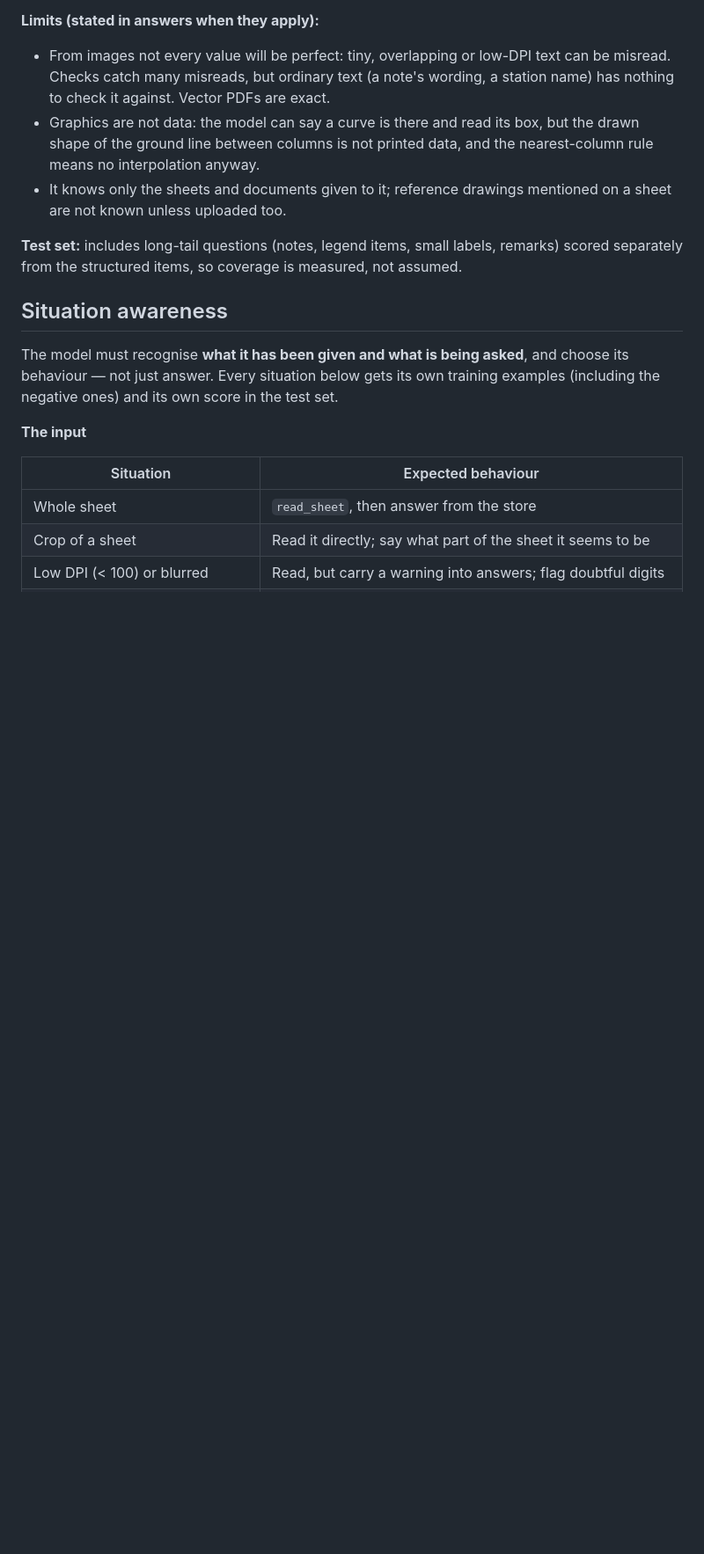
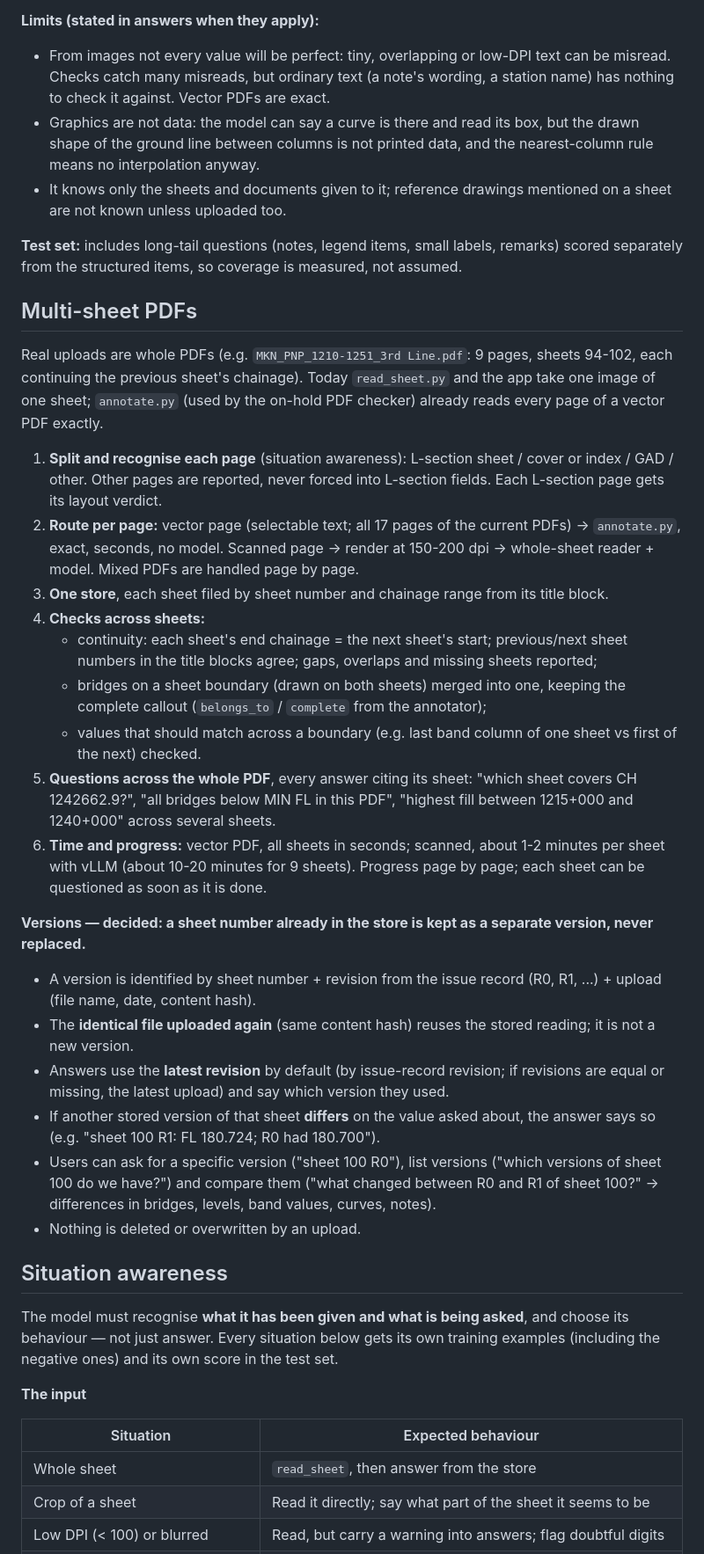
Before and after one commit to ankursingh0604/Fine-Tuning, a Markdown page: docs/V4_PLAN.md, the part around one of its changes. Shown at 88% size. Drawn GitHub-style; blank space fills up the shorter version.

Commit message:
v4 plan: multi-sheet PDFs; keep existing sheet numbers as separate versions
Co-Authored-By: Claude Opus 5.5 <noreply@anthropic.com>

```diff
--- a/docs/V4_PLAN.md
+++ b/docs/V4_PLAN.md
@@ -72,6 +72,43 @@ For vector PDFs the same store is filled exactly from `annotate.py` (no model ne
 
 **Test set:** includes long-tail questions (notes, legend items, small labels, remarks) scored separately from the
 structured items, so coverage is measured, not assumed.
+
+## Multi-sheet PDFs
+
+Real uploads are whole PDFs (e.g. `MKN_PNP_1210-1251_3rd Line.pdf`: 9 pages, sheets 94-102, each continuing the
+previous sheet's chainage). Today `read_sheet.py` and the app take one image of one sheet; `annotate.py` (used by
+the on-hold PDF checker) already reads every page of a vector PDF exactly.
+
+1. **Split and recognise each page** (situation awareness): L-section sheet / cover or index / GAD / other. Other
+   pages are reported, never forced into L-section fields. Each L-section page gets its layout verdict.
+2. **Route per page:** vector page (selectable text; all 17 pages of the current PDFs) -> `annotate.py`, exact,
+   seconds, no model. Scanned page -> render at 150-200 dpi -> whole-sheet reader + model. Mixed PDFs are handled page
+   by page.
+3. **One store**, each sheet filed by sheet number and chainage range from its title block.
+4. **Checks across sheets:**
+   - continuity: each sheet's end chainage = the next sheet's start; previous/next sheet numbers in the title blocks
+     agree; gaps, overlaps and missing sheets reported;
+   - bridges on a sheet boundary (drawn on both sheets) merged into one, keeping the complete callout
+     (`belongs_to` / `complete` from the annotator);
+   - values that should match across a boundary (e.g. last band column of one sheet vs first of the next) checked.
+5. **Questions across the whole PDF**, every answer citing its sheet: "which sheet covers CH 1242662.9?", "all
+   bridges below MIN FL in this PDF", "highest fill between 1215+000 and 1240+000" across several sheets.
+6. **Time and progress:** vector PDF, all sheets in seconds; scanned, about 1-2 minutes per sheet with vLLM (about
+   10-20 minutes for 9 sheets). Progress page by page; each sheet can be questioned as soon as it is done.
+
+**Versions — decided: a sheet number already in the store is kept as a separate version, never replaced.**
+
+- A version is identified by sheet number + revision from the issue record (R0, R1, ...) + upload (file name, date,
+  content hash).
+- The **identical file uploaded again** (same content hash) reuses the stored reading; it is not a new version.
+- Answers use the **latest revision** by default (by issue-record revision; if revisions are equal or missing, the
+  latest upload) and say which version they used.
+- If another stored version of that sheet **differs** on the value asked about, the answer says so
+  (e.g. "sheet 100 R1: FL 180.724; R0 had 180.700").
+- Users can ask for a specific version ("sheet 100 R0"), list versions ("which versions of sheet 100 do we have?")
+  and compare them ("what changed between R0 and R1 of sheet 100?" -> differences in bridges, levels, band values,
+  curves, notes).
+- Nothing is deleted or overwritten by an upload.
 
 ## Situation awareness
 
```
Also changed, not shown: other parts of docs/V4_PLAN.md (+3 -1 lines).
